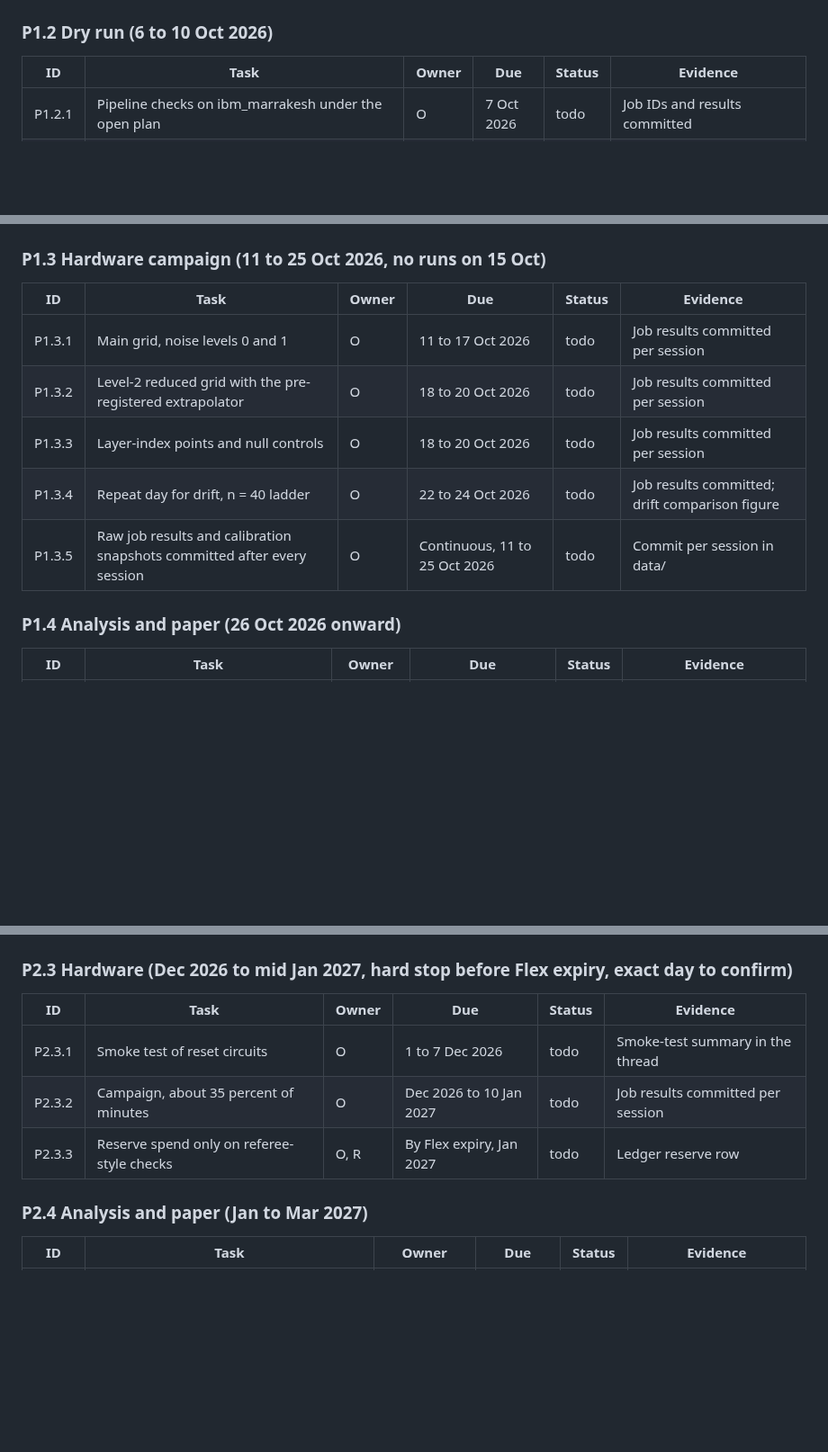
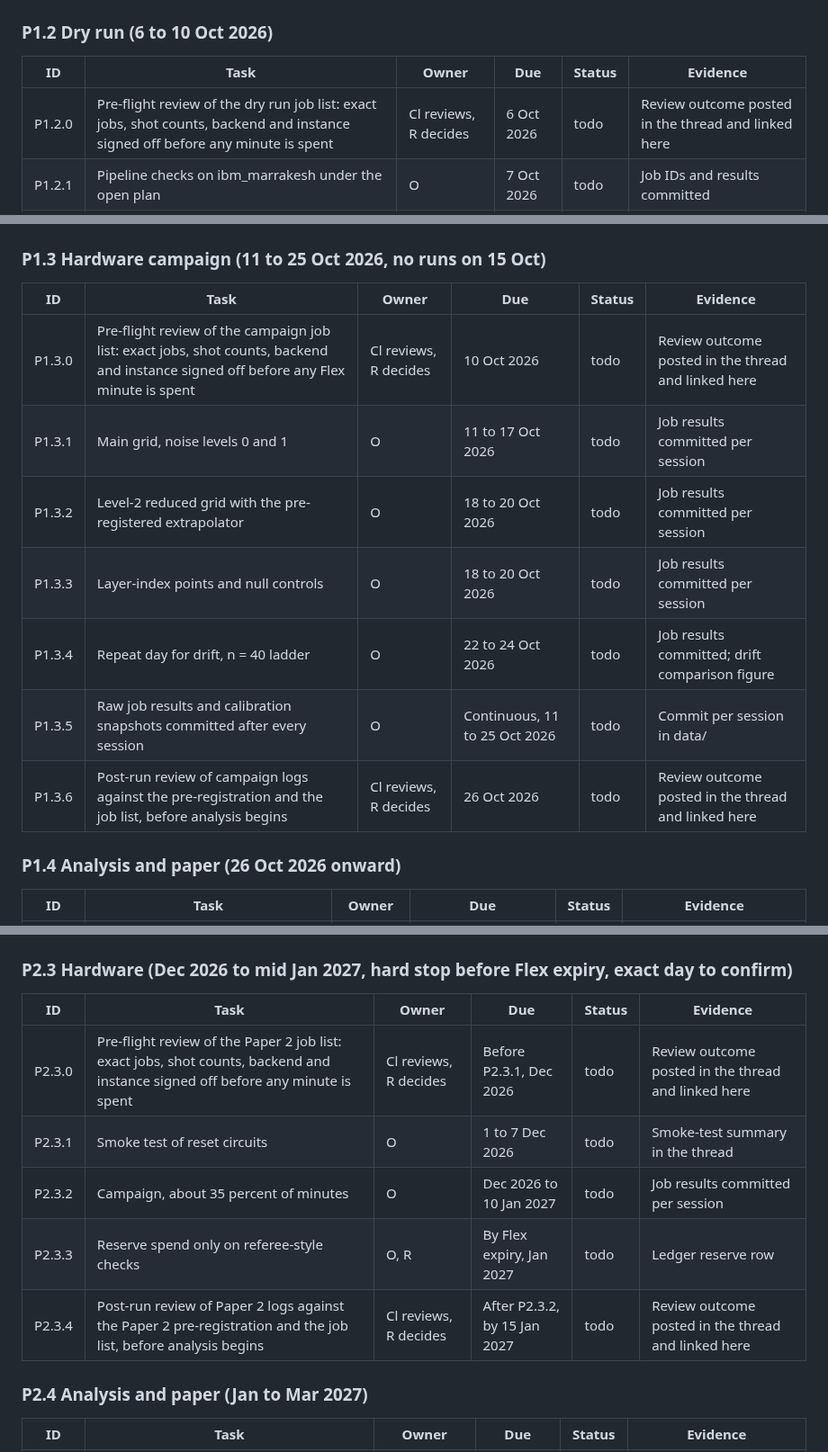
Before and after one commit to SSIT-Q/gradvar-phoenix, a Markdown page: docs/TRACKER.md, 3 parts joined by grey strips. Shown at 90% size. Drawn GitHub-style; blank space fills up the shorter version.

Commit message:
Add independent-review rule to plan and gates
Co-Authored-By: Claude Fable 5.1 <noreply@anthropic.com>
Claude-Session: https://claude.ai/code/session_01MqEgGYQyieBWQdBiPbZ9zM

```diff
--- a/docs/TRACKER.md
+++ b/docs/TRACKER.md
@@ -30,6 +30,7 @@ Version 1, 19 September 2026. Companion to [PLAN.md](PLAN.md). Statuses: done, i
 
 | ID | Task | Owner | Due | Status | Evidence |
 |---|---|---|---|---|---|
+| P1.2.0 | Pre-flight review of the dry run job list: exact jobs, shot counts, backend and instance signed off before any minute is spent | Cl reviews, R decides | 6 Oct 2026 | todo | Review outcome posted in the thread and linked here |
 | P1.2.1 | Pipeline checks on ibm_marrakesh under the open plan | O | 7 Oct 2026 | todo | Job IDs and results committed |
 | P1.2.2 | ibm_phoenix smoke test, about 5 Flex minutes: locked time per point, reset error and latency, depth ceiling | O | 9 Oct 2026 | todo | Smoke-test summary in the thread; raw results committed |
 | P1.2.3 | Minute budget re-based on measured locked time and posted | Cl | 10 Oct 2026 | todo | Ledger updated to version 2 |
@@ -39,11 +40,13 @@ Version 1, 19 September 2026. Companion to [PLAN.md](PLAN.md). Statuses: done, i
 
 | ID | Task | Owner | Due | Status | Evidence |
 |---|---|---|---|---|---|
+| P1.3.0 | Pre-flight review of the campaign job list: exact jobs, shot counts, backend and instance signed off before any Flex minute is spent | Cl reviews, R decides | 10 Oct 2026 | todo | Review outcome posted in the thread and linked here |
 | P1.3.1 | Main grid, noise levels 0 and 1 | O | 11 to 17 Oct 2026 | todo | Job results committed per session |
 | P1.3.2 | Level-2 reduced grid with the pre-registered extrapolator | O | 18 to 20 Oct 2026 | todo | Job results committed per session |
 | P1.3.3 | Layer-index points and null controls | O | 18 to 20 Oct 2026 | todo | Job results committed per session |
 | P1.3.4 | Repeat day for drift, n = 40 ladder | O | 22 to 24 Oct 2026 | todo | Job results committed; drift comparison figure |
 | P1.3.5 | Raw job results and calibration snapshots committed after every session | O | Continuous, 11 to 25 Oct 2026 | todo | Commit per session in data/ |
+| P1.3.6 | Post-run review of campaign logs against the pre-registration and the job list, before analysis begins | Cl reviews, R decides | 26 Oct 2026 | todo | Review outcome posted in the thread and linked here |
 
 ### P1.4 Analysis and paper (26 Oct 2026 onward)
 
@@ -85,9 +88,11 @@ Version 1, 19 September 2026. Companion to [PLAN.md](PLAN.md). Statuses: done, i
 
 | ID | Task | Owner | Due | Status | Evidence |
 |---|---|---|---|---|---|
+| P2.3.0 | Pre-flight review of the Paper 2 job list: exact jobs, shot counts, backend and instance signed off before any minute is spent | Cl reviews, R decides | Before P2.3.1, Dec 2026 | todo | Review outcome posted in the thread and linked here |
 | P2.3.1 | Smoke test of reset circuits | O | 1 to 7 Dec 2026 | todo | Smoke-test summary in the thread |
 | P2.3.2 | Campaign, about 35 percent of minutes | O | Dec 2026 to 10 Jan 2027 | todo | Job results committed per session |
 | P2.3.3 | Reserve spend only on referee-style checks | O, R | By Flex expiry, Jan 2027 | todo | Ledger reserve row |
+| P2.3.4 | Post-run review of Paper 2 logs against the Paper 2 pre-registration and the job list, before analysis begins | Cl reviews, R decides | After P2.3.2, by 15 Jan 2027 | todo | Review outcome posted in the thread and linked here |
 
 ### P2.4 Analysis and paper (Jan to Mar 2027)
 
```
Also changed, not shown: other parts of docs/TRACKER.md (+1 -0 lines), docs/PLAN.md (+7 -0 lines).
